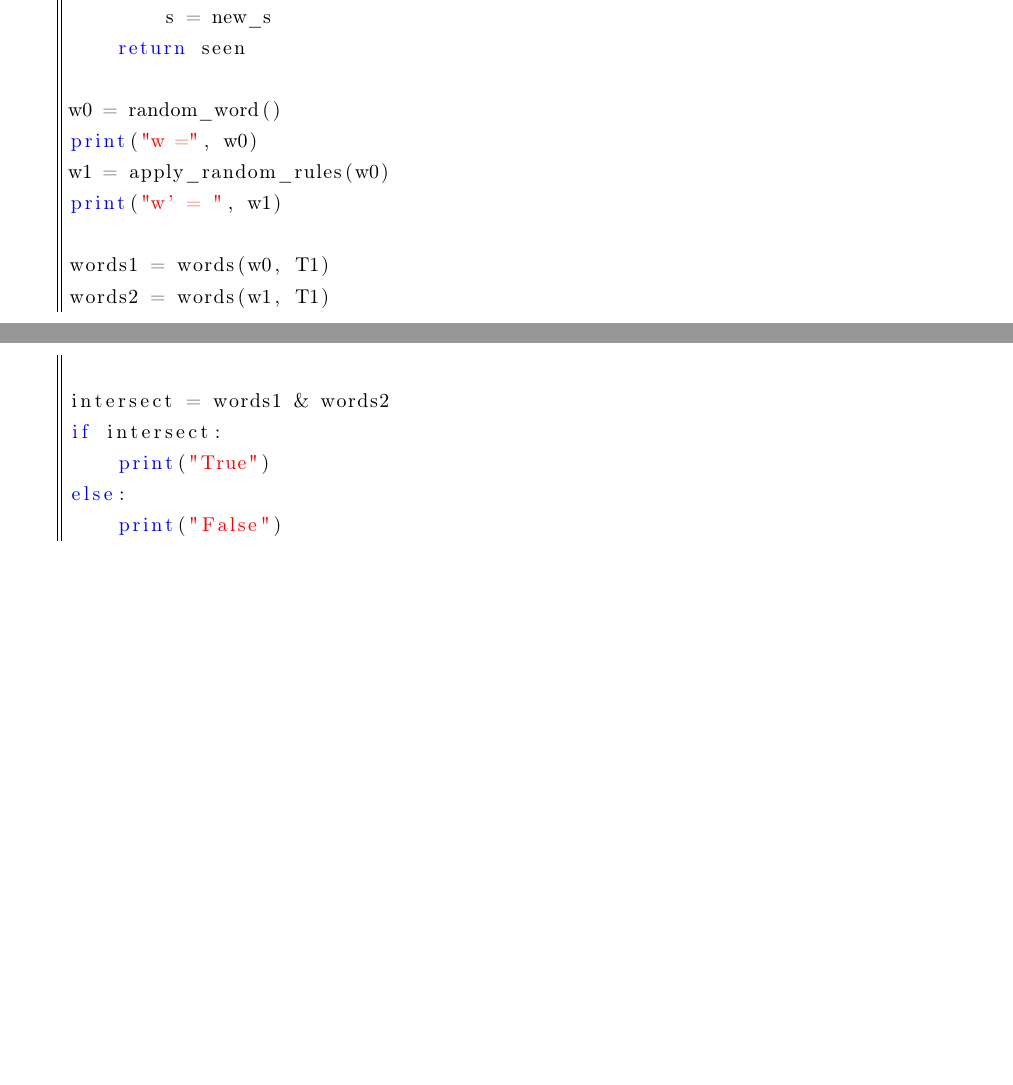
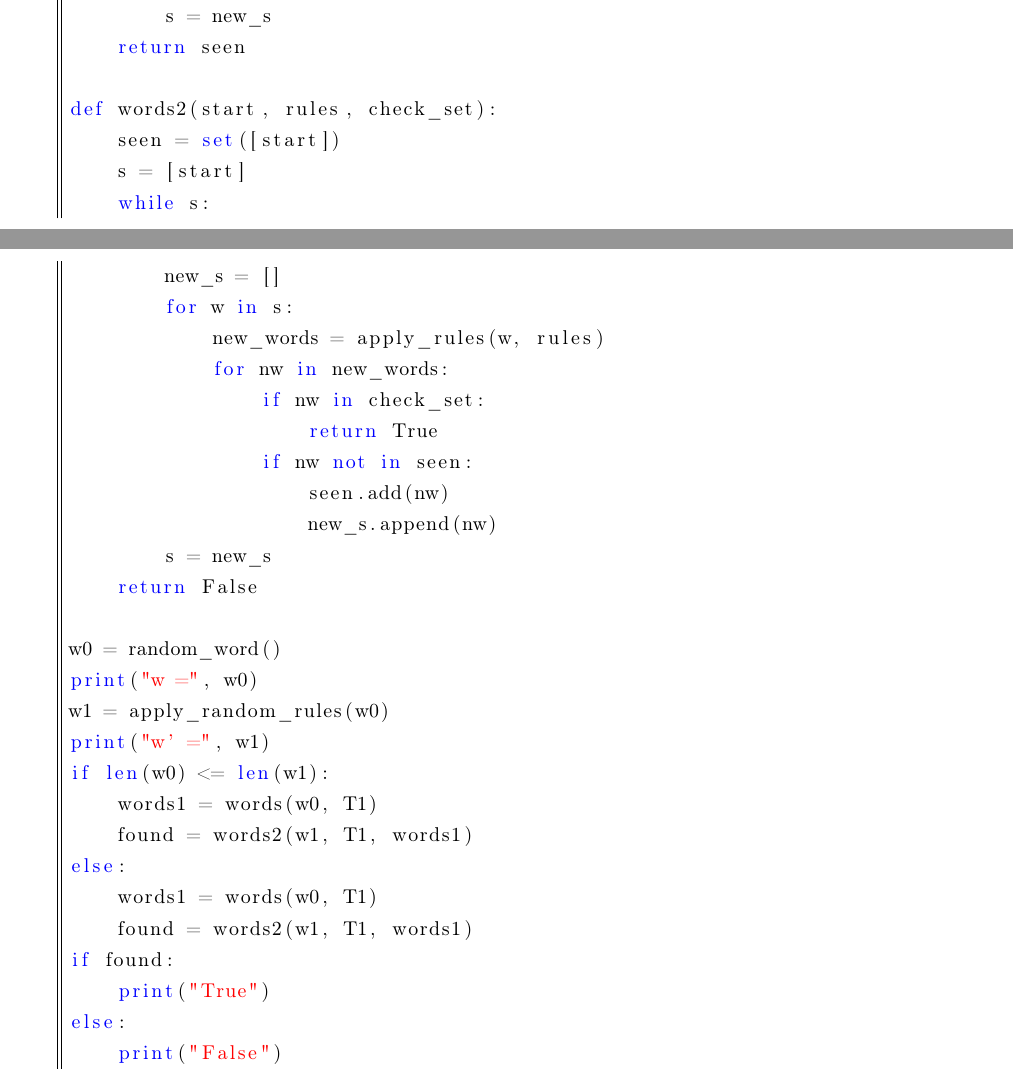
Before and after one commit to vinka8/tfl, a LaTeX document (lab1/lab1tfl.tex): two parts of pages 7 and 8 of 10, joined at a grey line, cut so that both start at the same text, the shorter picture padded with empty space. The pictures show the PDF file lab1/tfl_lab_1.pdf that the author committed with the source.

Commit message:
изменен фаззер

```diff
--- a/lab1/lab1tfl.tex
+++ b/lab1/lab1tfl.tex
@@ -366,3 +369,9 @@ def words(start, rules):
         s = new_s
     return seen
 
+def words2(start, rules, check_set):
+    seen = set([start])
+    s = [start]
+    while s:
+        new_s = []
+        for w in s:
@@ -369,16 +381,25 @@ def words(start, rules):
+                    return True
+                if nw not in seen:
+                    seen.add(nw)
+                    new_s.append(nw)
+        s = new_s
+    return False
+
 w0 = random_word()
 print("w =", w0)
 w1 = apply_random_rules(w0)
-print("w' = ", w1)
-
-words1 = words(w0, T1)
-words2 = words(w1, T1)
-
-intersect = words1 & words2
-if intersect:
+print("w' =", w1)
+if len(w0) <= len(w1):
+    words1 = words(w0, T1)
+    found = words2(w1, T1, words1)
+else:
+    words1 = words(w0, T1)
+    found = words2(w1, T1, words1)
+if found:
     print("True")
 else:
     print("False")
+
 \end{lstlisting}
 
 \section{Метаморфоное тестирование}
```
Also changed, not shown: lab1/tfl_lab_1.pdf, lab1/lab1tfl.tex (6 more changed lines), 1 other file.
